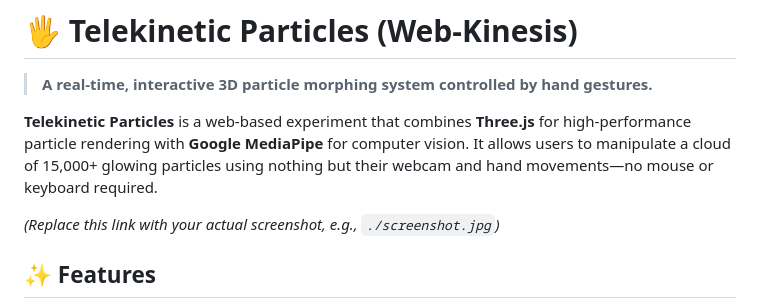
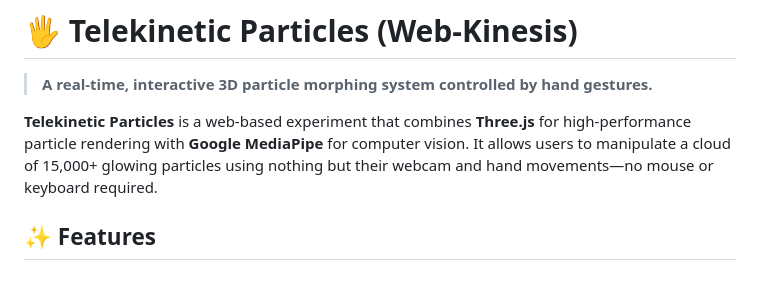
Before and after one commit to zzhou63/telekinetic-particles, a Markdown page: README.md, the part around the change. GitHub-like rendering; blank space fills up the shorter version.

```diff
--- a/README.md
+++ b/README.md
@@ -4,7 +4,6 @@
 
 **Telekinetic Particles** is a web-based experiment that combines **Three.js** for high-performance particle rendering with **Google MediaPipe** for computer vision. It allows users to manipulate a cloud of 15,000+ glowing particles using nothing but their webcam and hand movements—no mouse or keyboard required.
 
-*(Replace this link with your actual screenshot, e.g., `./screenshot.jpg`)*
 
 ## ✨ Features
 
```
